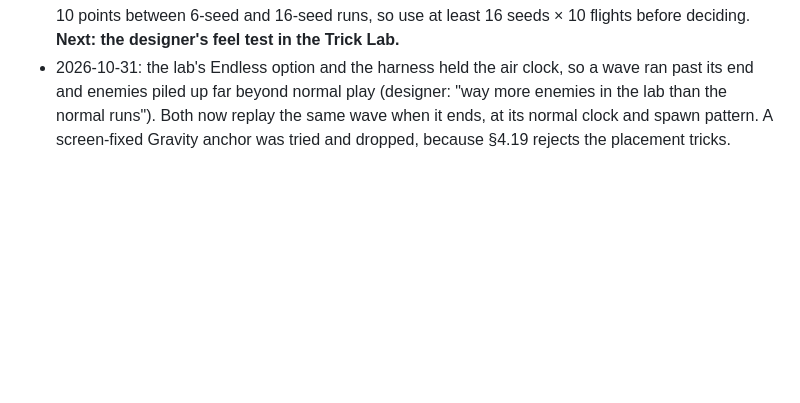
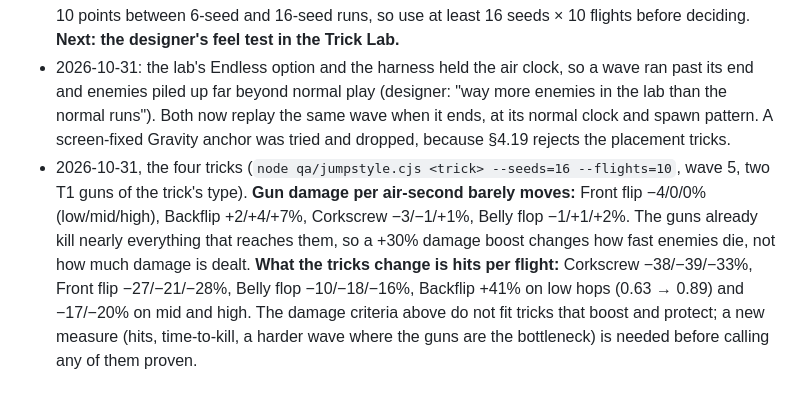
Before and after one commit to carbslad1/ICARUS, a Markdown page: docs/TRICK_LAB.md, the part around the change. Drawn GitHub-style; blank space fills up the shorter version.

Commit message:
Trick Lab log: the four tricks measured across jump styles
Co-Authored-By: Claude Opus 5.5 <noreply@anthropic.com>

```diff
--- a/docs/TRICK_LAB.md
+++ b/docs/TRICK_LAB.md
@@ -78,3 +78,4 @@ Normal play offers only the shortlist (setting "Trick pool"). Parked tricks stay
 - 2026-10-30: lab, harness and shortlist built; Eddy first.
 - 2026-10-30, Eddy (Fin + Sonic T1, wave 5, 16 seeds × 10 flights per style). Reach 14 m (the old default): low +19.9%, mid +5.7%, high +3.7%: just short of the home threshold. **Reach 18 m (now the default): low +43%, mid +15%, high +8%; hits per flight 0.49 → 0.52 on low hops, fewer elsewhere: proven by the numbers.** Reach 20 m: similar gains but +18% hits on low hops (fails safety). A slower spin (5 m/s) and a 5.5 m ring did not help. Noise: the same setting moved by up to 10 points between 6-seed and 16-seed runs, so use at least 16 seeds × 10 flights before deciding. **Next: the designer's feel test in the Trick Lab.**
 - 2026-10-31: the lab's Endless option and the harness held the air clock, so a wave ran past its end and enemies piled up far beyond normal play (designer: "way more enemies in the lab than the normal runs"). Both now replay the same wave when it ends, at its normal clock and spawn pattern. A screen-fixed Gravity anchor was tried and dropped, because §4.19 rejects the placement tricks.
+- 2026-10-31, the four tricks (`node qa/jumpstyle.cjs <trick> --seeds=16 --flights=10`, wave 5, two T1 guns of the trick's type). **Gun damage per air-second barely moves:** Front flip −4/0/0% (low/mid/high), Backflip +2/+4/+7%, Corkscrew −3/−1/+1%, Belly flop −1/+1/+2%. The guns already kill nearly everything that reaches them, so a +30% damage boost changes how fast enemies die, not how much damage is dealt. **What the tricks change is hits per flight:** Corkscrew −38/−39/−33%, Front flip −27/−21/−28%, Belly flop −10/−18/−16%, Backflip +41% on low hops (0.63 → 0.89) and −17/−20% on mid and high. The damage criteria above do not fit tricks that boost and protect; a new measure (hits, time-to-kill, a harder wave where the guns are the bottleneck) is needed before calling any of them proven.
```
